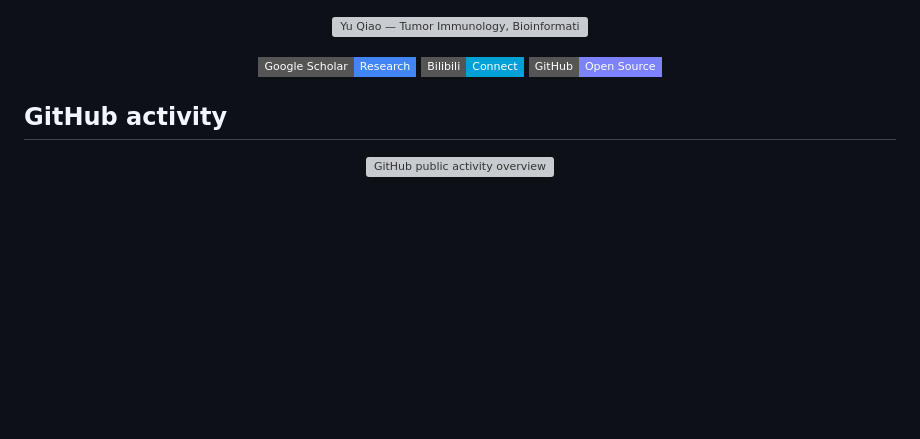
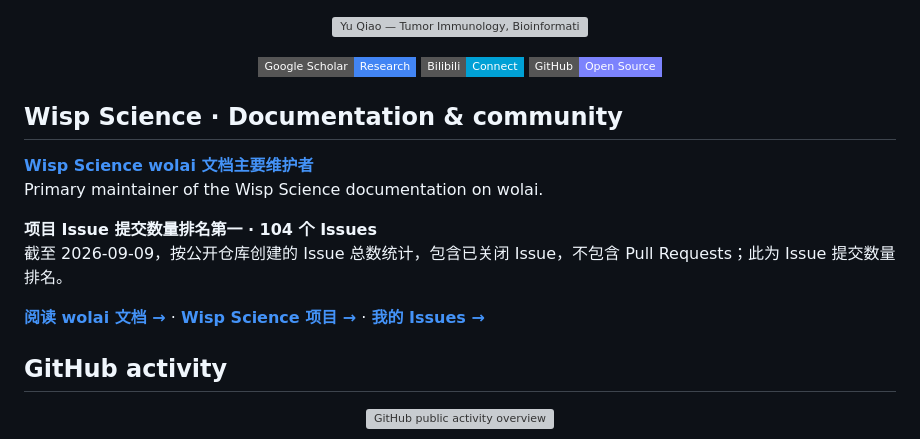
Before and after one commit to Yu-Qiao-sjtu/Yu-Qiao-sjtu, a Markdown page: README.md, the part around the change. Drawn GitHub-style; badges without logos; blank space fills up the shorter version; grey boxes are pictures that could not be loaded.

Commit message:
Feature Wisp Science documentation and issue contributions

```diff
--- a/README.md
+++ b/README.md
@@ -7,6 +7,16 @@
   <a href="https://space.bilibili.com/295548473"><img src="https://img.shields.io/badge/Bilibili-Connect-00A1D6?style=flat-square&amp;logo=bilibili&amp;logoColor=white" alt="Bilibili" /></a>
   <a href="https://github.com/Yu-Qiao-sjtu?tab=repositories"><img src="https://img.shields.io/badge/GitHub-Open_Source-7C83FD?style=flat-square&amp;logo=github&amp;logoColor=white" alt="Public repositories" /></a>
 </p>
+
+## Wisp Science · Documentation & community
+
+**[Wisp Science wolai 文档主要维护者](https://www.wolai.com/fUUMG9SHad3D8ugM4FMoy3)**
+Primary maintainer of the Wisp Science documentation on wolai.
+
+**项目 Issue 提交数量排名第一 · 104 个 Issues**
+截至 2026-09-09，按公开仓库创建的 Issue 总数统计，包含已关闭 Issue，不包含 Pull Requests；此为 Issue 提交数量排名。
+
+[**阅读 wolai 文档 →**](https://www.wolai.com/fUUMG9SHad3D8ugM4FMoy3) · [**Wisp Science 项目 →**](https://github.com/xuzhougeng/wisp-science) · [**我的 Issues →**](https://github.com/xuzhougeng/wisp-science/issues?q=is%3Aissue%20author%3AYu-Qiao-sjtu)
 
 ## GitHub activity
 
```
